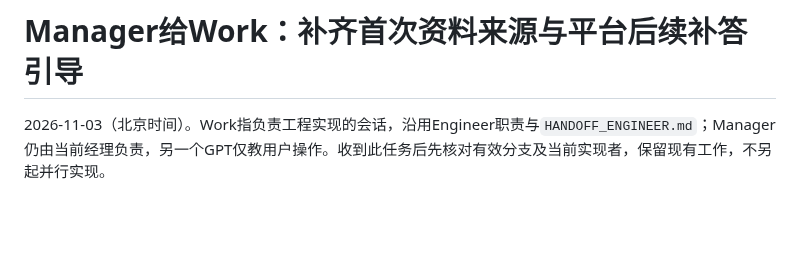
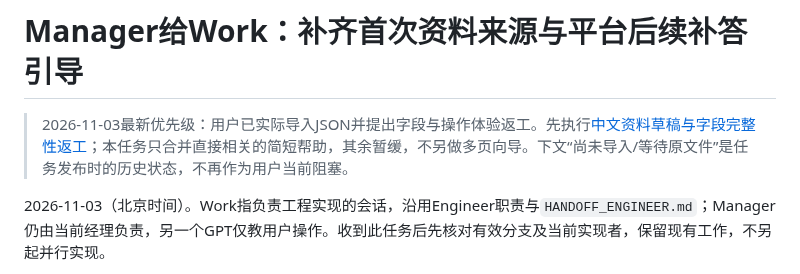
Before and after one commit to Tianyao1234567/job-application-assistant, a Markdown page: docs/WORK_TASK_FIRST_PROFILE_GUIDANCE_001.md, the part around the change. Rendered like a GitHub page; blank space fills up the shorter version.

Commit message:
docs: prioritize core question-answer-resume workflow and profile rework [skip ci]

```diff
--- a/docs/WORK_TASK_FIRST_PROFILE_GUIDANCE_001.md
+++ b/docs/WORK_TASK_FIRST_PROFILE_GUIDANCE_001.md
@@ -1,4 +1,6 @@
 # Manager给Work：补齐首次资料来源与平台后续补答引导
+
+> 2026-11-03最新优先级：用户已实际导入JSON并提出字段与操作体验返工。先执行[中文资料草稿与字段完整性返工](PROFILE_IMPORT_USABILITY_REWORK_001.md)；本任务只合并直接相关的简短帮助，其余暂缓，不另做多页向导。下文“尚未导入/等待原文件”是任务发布时的历史状态，不再作为用户当前阻塞。
 
 2026-11-03（北京时间）。Work指负责工程实现的会话，沿用Engineer职责与`HANDOFF_ENGINEER.md`；Manager仍由当前经理负责，另一个GPT仅教用户操作。收到此任务后先核对有效分支及当前实现者，保留现有工作，不另起并行实现。
 
```
Also changed, not shown: HANDOFF_MANAGER.md (+18 -2 lines), docs/PROFILE_IMPORT_USABILITY_REWORK_001.md (added, +93 -0 lines).
